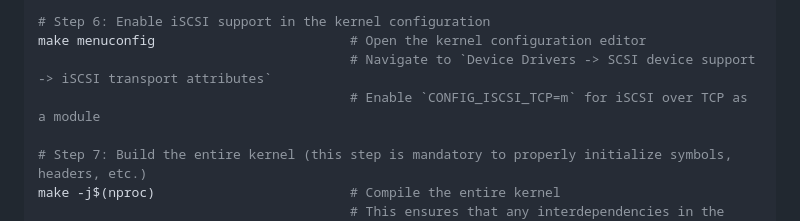
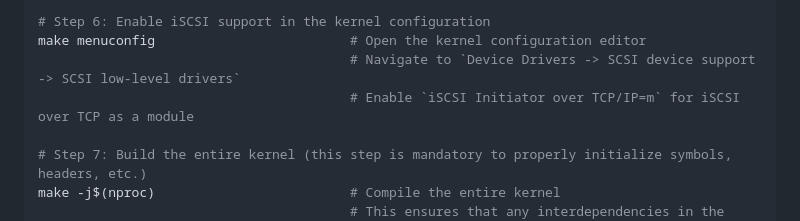
Before and after one commit to tylertitsworth/ai-cluster, a Markdown page: JETSON.md, the part around the change. Drawn GitHub-style.

```diff
--- a/JETSON.md
+++ b/JETSON.md
@@ -127,8 +127,8 @@ make menuconfig                         # Go to `General Setup -> Local version`
 
 # Step 6: Enable iSCSI support in the kernel configuration
 make menuconfig                         # Open the kernel configuration editor
-                                        # Navigate to `Device Drivers -> SCSI device support -> iSCSI transport attributes`
-                                        # Enable `CONFIG_ISCSI_TCP=m` for iSCSI over TCP as a module
+                                        # Navigate to `Device Drivers -> SCSI device support -> SCSI low-level drivers`
+                                        # Enable `iSCSI Initiator over TCP/IP=m` for iSCSI over TCP as a module
 
 # Step 7: Build the entire kernel (this step is mandatory to properly initialize symbols, headers, etc.)
 make -j$(nproc)                         # Compile the entire kernel
```
